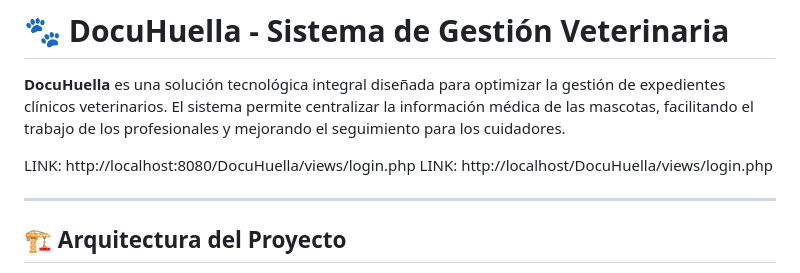
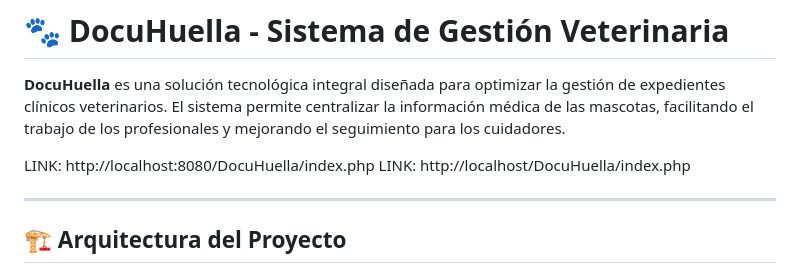
Before and after one commit to Rickypega/DocuHuella, a Markdown page: README.md, the part around the change. Drawn GitHub-style.

Commit message:
Change login link to main index page
Updated the link to the main application page.

```diff
--- a/README.md
+++ b/README.md
@@ -2,8 +2,8 @@
 
 **DocuHuella** es una solución tecnológica integral diseñada para optimizar la gestión de expedientes clínicos veterinarios. El sistema permite centralizar la información médica de las mascotas, facilitando el trabajo de los profesionales y mejorando el seguimiento para los cuidadores.
 
-LINK: http://localhost:8080/DocuHuella/views/login.php
-LINK: http://localhost/DocuHuella/views/login.php
+LINK: http://localhost:8080/DocuHuella/index.php
+LINK: http://localhost/DocuHuella/index.php
 
 ---
 
```
